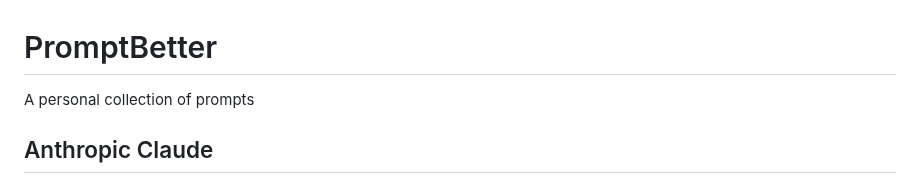
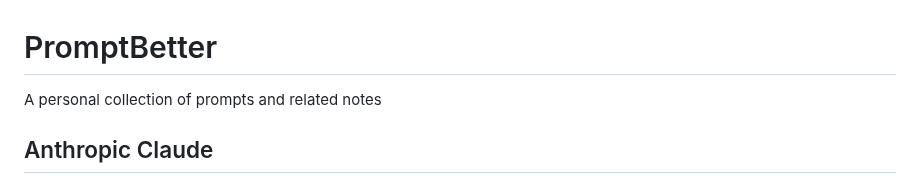
Before and after one commit to shrekwang592/PromptBetter, a Markdown page: README.md, the part around the change. Rendered like a GitHub page.

```diff
--- a/README.md
+++ b/README.md
@@ -1,6 +1,6 @@
 # PromptBetter
 
-A personal collection of prompts
+A personal collection of prompts and related notes
 
 ## Anthropic Claude
 
```
